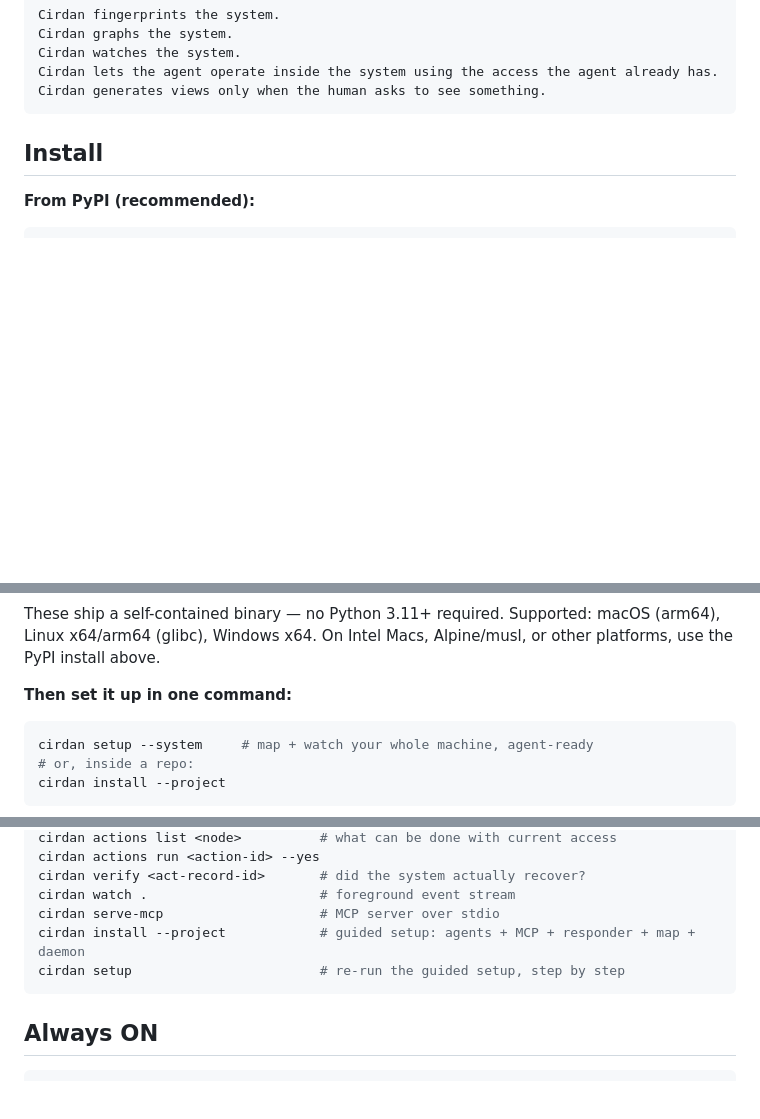
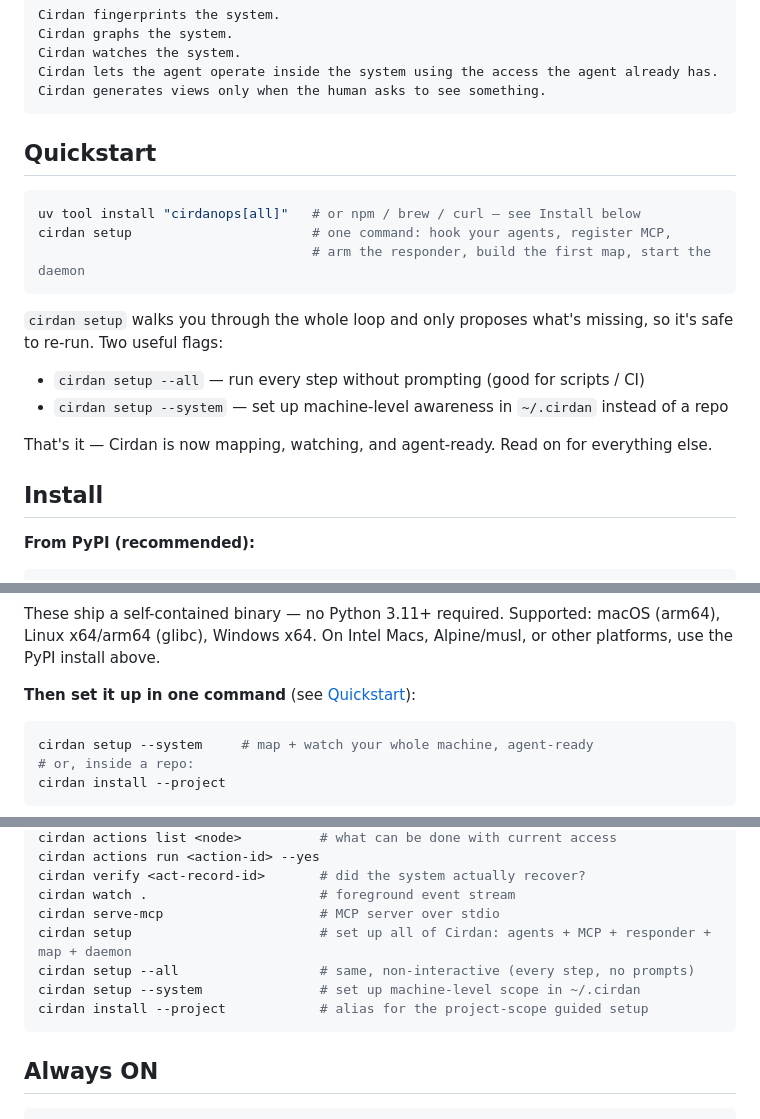
Before and after one commit to adanb13/cirdan, a Markdown page: README.md, 3 parts joined by grey strips. Drawn GitHub-style; blank space fills up the shorter version.

Commit message:
docs: add Quickstart section and surface `cirdan setup` in README
Add a prominent Quickstart section pointing new users at the one-command
`cirdan setup` flow, and promote `cirdan setup` (with --all / --system) to
the headline entry in the Commands list.

Co-Authored-By: Claude Opus 4.8 <noreply@anthropic.com>

````diff
--- a/README.md
+++ b/README.md
@@ -20,6 +20,22 @@ Cirdan watches the system.
 Cirdan lets the agent operate inside the system using the access the agent already has.
 Cirdan generates views only when the human asks to see something.
 ```
+
+## Quickstart
+
+```bash
+uv tool install "cirdanops[all]"   # or npm / brew / curl — see Install below
+cirdan setup                       # one command: hook your agents, register MCP,
+                                   # arm the responder, build the first map, start the daemon
+```
+
+`cirdan setup` walks you through the whole loop and only proposes what's missing, so
+it's safe to re-run. Two useful flags:
+
+- `cirdan setup --all`     — run every step without prompting (good for scripts / CI)
+- `cirdan setup --system`  — set up machine-level awareness in `~/.cirdan` instead of a repo
+
+That's it — Cirdan is now mapping, watching, and agent-ready. Read on for everything else.
 
 ## Install
 
@@ -44,7 +60,7 @@ curl -LsSf https://raw.githubusercontent.com/adanb13/cirdan/main/packaging/insta
 
 These ship a self-contained binary — no Python 3.11+ required. Supported: macOS (arm64), Linux x64/arm64 (glibc), Windows x64. On Intel Macs, Alpine/musl, or other platforms, use the PyPI install above.
 
-**Then set it up in one command:**
+**Then set it up in one command** (see [Quickstart](#quickstart)):
 
 ```bash
 cirdan setup --system     # map + watch your whole machine, agent-ready
@@ -161,8 +177,10 @@ cirdan actions run <action-id> --yes
 cirdan verify <act-record-id>       # did the system actually recover?
 cirdan watch .                      # foreground event stream
 cirdan serve-mcp                    # MCP server over stdio
-cirdan install --project            # guided setup: agents + MCP + responder + map + daemon
-cirdan setup                        # re-run the guided setup, step by step
+cirdan setup                        # set up all of Cirdan: agents + MCP + responder + map + daemon
+cirdan setup --all                  # same, non-interactive (every step, no prompts)
+cirdan setup --system               # set up machine-level scope in ~/.cirdan
+cirdan install --project            # alias for the project-scope guided setup
 ```
 
 ## Always ON
````
